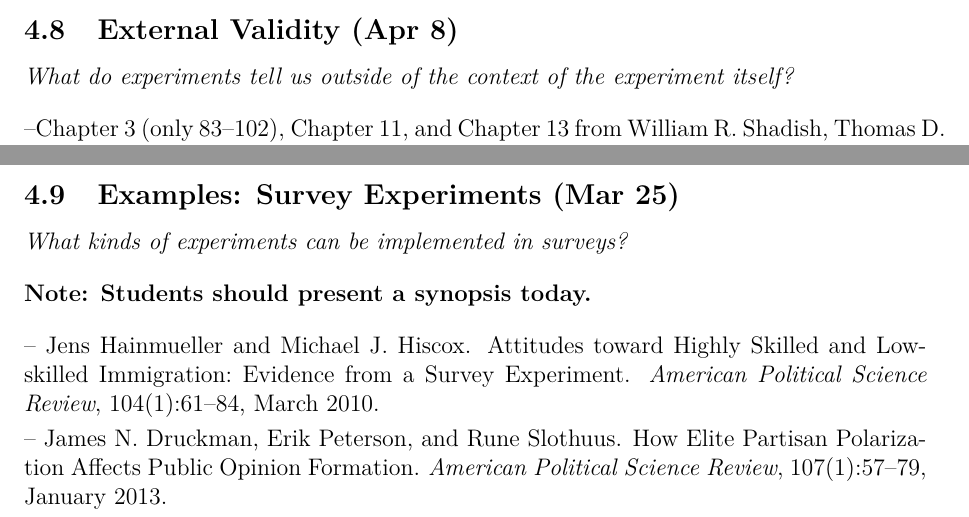
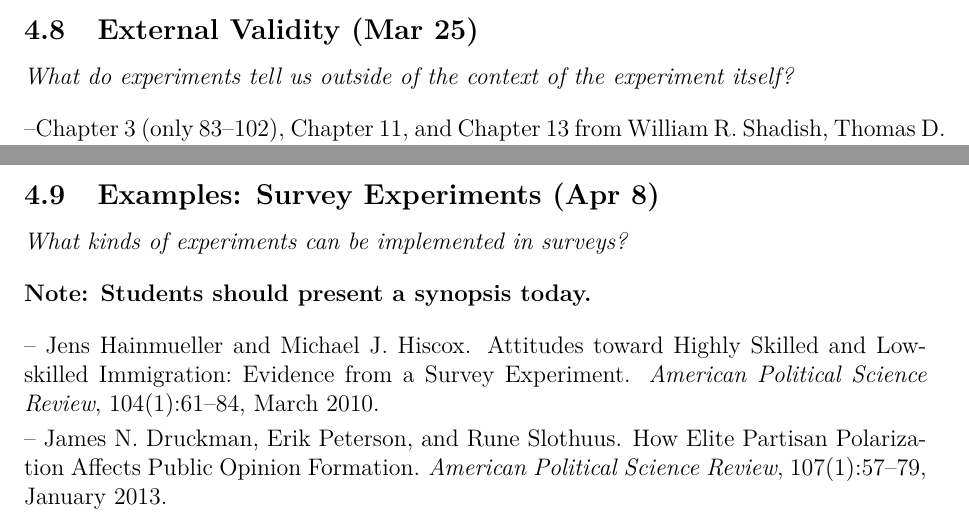
Before and after one commit to leeper/expcourse, a LaTeX document (Syllabus.tex): two parts of pages 14 and 15 of 19, joined at a grey line, cut so that both start at the same text. Compiled offline with pdfLaTeX.

Commit message:
fix dates on syllabus

```diff
--- a/Syllabus.tex
+++ b/Syllabus.tex
@@ -298,7 +298,7 @@ The general schedule for the course is as follows. Details on the readings for e
 
 
 \clearpage
-\subsection{External Validity (Apr 8)}
+\subsection{External Validity (Mar 25)}
 \emph{What do experiments tell us outside of the context of the experiment itself?}
 \vspace{1em}
 
@@ -318,7 +318,7 @@ The general schedule for the course is as follows. Details on the readings for e
 
 
 \clearpage
-\subsection{Examples: Survey Experiments (Mar 25)}
+\subsection{Examples: Survey Experiments (Apr 8)}
 \emph{What kinds of experiments can be implemented in surveys?}
 \vspace{1em}
 
```
Also changed, not shown: Syllabus.pdf.
